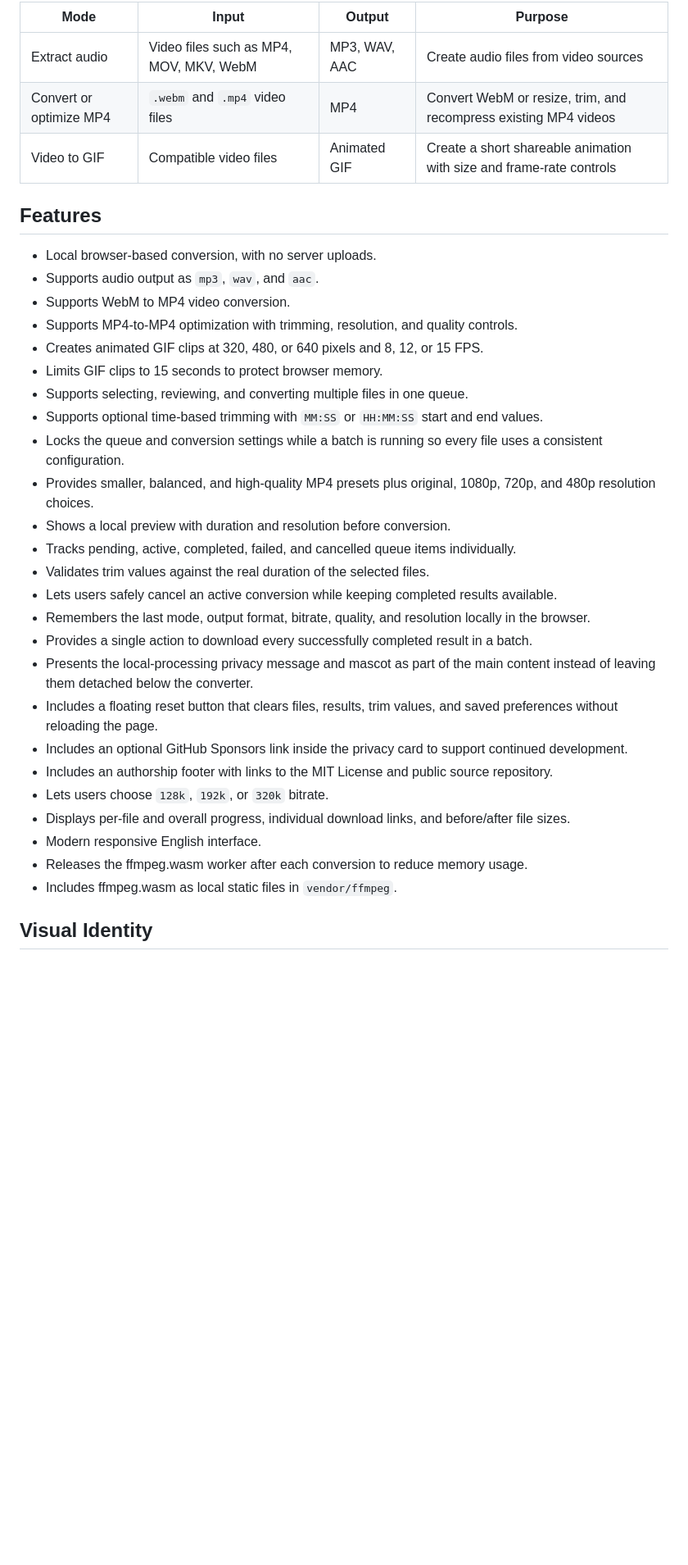
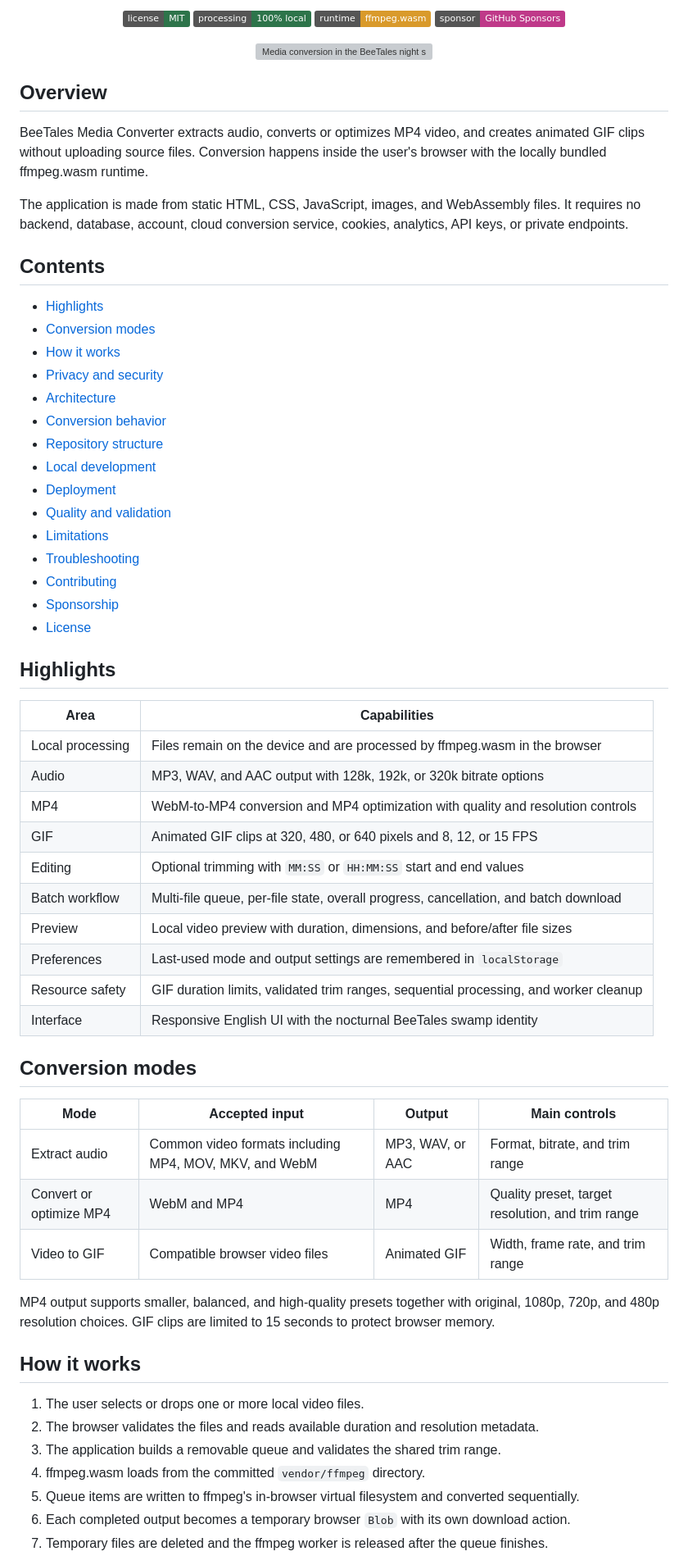
Before and after one commit to Sorairei/beetales-converter, a Markdown page: README.md, the part around one of its changes. Shown at 82% size. Rendered like a GitHub page; badges without logos; blank space fills up the shorter version; grey boxes are pictures that could not be loaded.

```diff
--- a/README.md
+++ b/README.md
@@ -8,37 +18,71 @@ This version includes three conversion modes:
 
-| Mode | Input | Output | Purpose |
+<p align="center">
+  <a href="LICENSE"><img alt="MIT License" src="https://img.shields.io/badge/license-MIT-2d744a.svg"></a>
+  <img alt="100% local processing" src="https://img.shields.io/badge/processing-100%25%20local-2d744a.svg">
+  <img alt="Powered by ffmpeg.wasm" src="https://img.shields.io/badge/runtime-ffmpeg.wasm-d99a2b.svg">
+  <a href="https://github.com/sponsors/Sorairei"><img alt="GitHub Sponsors" src="https://img.shields.io/badge/sponsor-GitHub%20Sponsors-bf3989.svg?logo=githubsponsors&logoColor=white"></a>
+</p>
+
+<p align="center">
+  <img src="assets/beetales-converter-hero-swamp.png" alt="Media conversion in the BeeTales night swamp" width="860">
+</p>
+
+## Overview
+
+BeeTales Media Converter extracts audio, converts or optimizes MP4 video, and creates animated GIF clips without uploading source files. Conversion happens inside the user's browser with the locally bundled ffmpeg.wasm runtime.
+
+The application is made from static HTML, CSS, JavaScript, images, and WebAssembly files. It requires no backend, database, account, cloud conversion service, cookies, analytics, API keys, or private endpoints.
+
+## Contents
+
+- [Highlights](#highlights)
+- [Conversion modes](#conversion-modes)
+- [How it works](#how-it-works)
+- [Privacy and security](#privacy-and-security)
+- [Architecture](#architecture)
+- [Conversion behavior](#conversion-behavior)
+- [Repository structure](#repository-structure)
+- [Local development](#local-development)
+- [Deployment](#deployment)
+- [Quality and validation](#quality-and-validation)
+- [Limitations](#limitations)
+- [Troubleshooting](#troubleshooting)
+- [Contributing](#contributing)
+- [Sponsorship](#sponsorship)
+- [License](#license)
+
+## Highlights
+
+| Area | Capabilities |
+| --- | --- |
+| Local processing | Files remain on the device and are processed by ffmpeg.wasm in the browser |
+| Audio | MP3, WAV, and AAC output with 128k, 192k, or 320k bitrate options |
+| MP4 | WebM-to-MP4 conversion and MP4 optimization with quality and resolution controls |
+| GIF | Animated GIF clips at 320, 480, or 640 pixels and 8, 12, or 15 FPS |
+| Editing | Optional trimming with `MM:SS` or `HH:MM:SS` start and end values |
+| Batch workflow | Multi-file queue, per-file state, overall progress, cancellation, and batch download |
+| Preview | Local video preview with duration, dimensions, and before/after file sizes |
+| Preferences | Last-used mode and output settings are remembered in `localStorage` |
+| Resource safety | GIF duration limits, validated trim ranges, sequential processing, and worker cleanup |
+| Interface | Responsive English UI with the nocturnal BeeTales swamp identity |
+
+## Conversion modes
+
+| Mode | Accepted input | Output | Main controls |
 | --- | --- | --- | --- |
-| Extract audio | Video files such as MP4, MOV, MKV, WebM | MP3, WAV, AAC | Create audio files from video sources |
-| Convert or optimize MP4 | `.webm` and `.mp4` video files | MP4 | Convert WebM or resize, trim, and recompress existing MP4 videos |
-| Video to GIF | Compatible video files | Animated GIF | Create a short shareable animation with size and frame-rate controls |
+| Extract audio | Common video formats including MP4, MOV, MKV, and WebM | MP3, WAV, or AAC | Format, bitrate, and trim range |
+| Convert or optimize MP4 | WebM and MP4 | MP4 | Quality preset, target resolution, and trim range |
+| Video to GIF | Compatible browser video files | Animated GIF | Width, frame rate, and trim range |
 
-## Features
+MP4 output supports smaller, balanced, and high-quality presets together with original, 1080p, 720p, and 480p resolution choices. GIF clips are limited to 15 seconds to protect browser memory.
 
-- Local browser-based conversion, with no server uploads.
-- Supports audio output as `mp3`, `wav`, and `aac`.
-- Supports WebM to MP4 video conversion.
-- Supports MP4-to-MP4 optimization with trimming, resolution, and quality controls.
-- Creates animated GIF clips at 320, 480, or 640 pixels and 8, 12, or 15 FPS.
-- Limits GIF clips to 15 seconds to protect browser memory.
-- Supports selecting, reviewing, and converting multiple files in one queue.
-- Supports optional time-based trimming with `MM:SS` or `HH:MM:SS` start and end values.
-- Locks the queue and conversion settings while a batch is running so every file uses a consistent configuration.
-- Provides smaller, balanced, and high-quality MP4 presets plus original, 1080p, 720p, and 480p resolution choices.
-- Shows a local preview with duration and resolution before conversion.
-- Tracks pending, active, completed, failed, and cancelled queue items individually.
-- Validates trim values against the real duration of the selected files.
-- Lets users safely cancel an active conversion while keeping completed results available.
-- Remembers the last mode, output format, bitrate, quality, and resolution locally in the browser.
-- Provides a single action to download every successfully completed result in a batch.
-- Presents the local-processing privacy message and mascot as part of the main content instead of leaving them detached below the converter.
-- Includes a floating reset button that clears files, results, trim values, and saved preferences without reloading the page.
-- Includes an optional GitHub Sponsors link inside the privacy card to support continued development.
-- Includes an authorship footer with links to the MIT License and public source repository.
-- Lets users choose `128k`, `192k`, or `320k` bitrate.
-- Displays per-file and overall progress, individual download links, and before/after file sizes.
-- Modern responsive English interface.
-- Releases the ffmpeg.wasm worker after each conversion to reduce memory usage.
-- Includes ffmpeg.wasm as local static files in `vendor/ffmpeg`.
+## How it works
 
-## Visual Identity
+1. The user selects or drops one or more local video files.
+2. The browser validates the files and reads available duration and resolution metadata.
+3. The application builds a removable queue and validates the shared trim range.
+4. ffmpeg.wasm loads from the committed `vendor/ffmpeg` directory.
+5. Queue items are written to ffmpeg's in-browser virtual filesystem and converted sequentially.
+6. Each completed output becomes a temporary browser `Blob` with its own download action.
+7. Temporary files are deleted and the ffmpeg worker is released after the queue finishes.
 
```
Also changed, not shown: other parts of README.md (+140 -96 lines).
